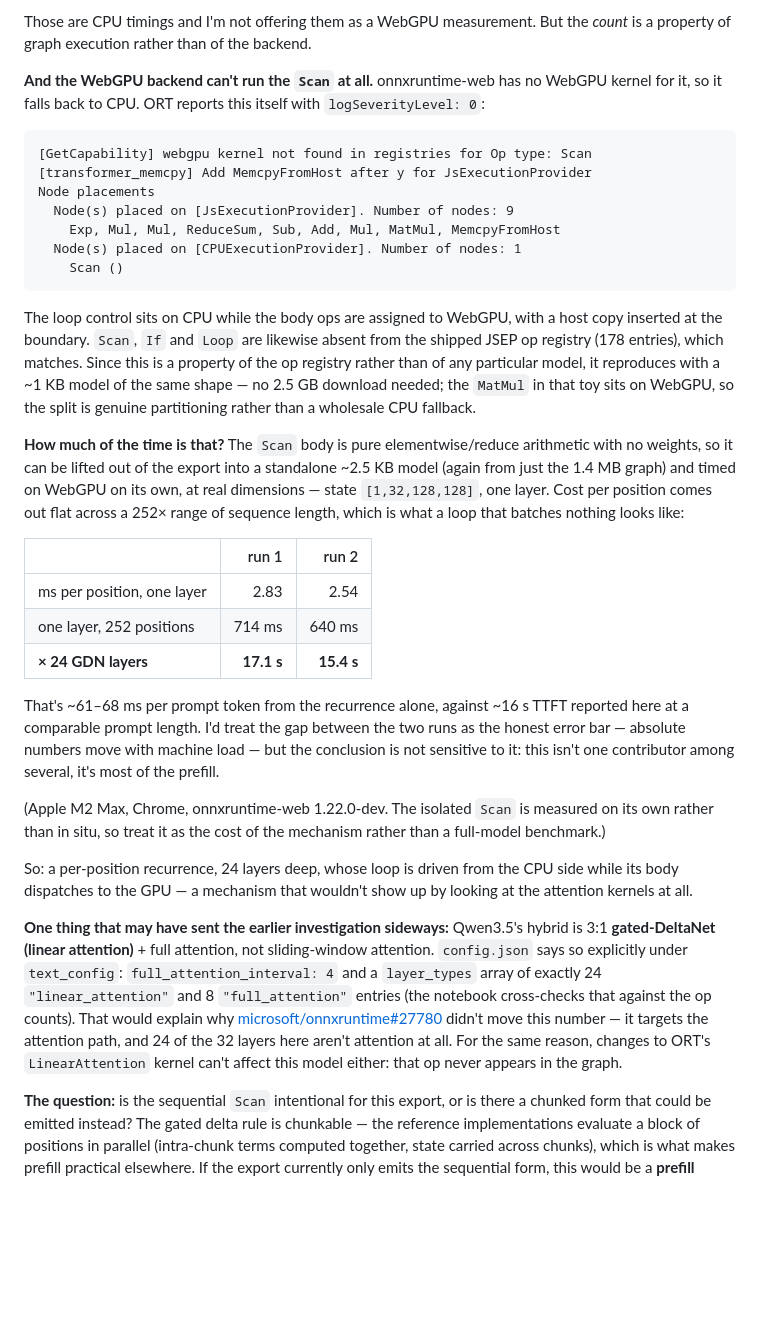
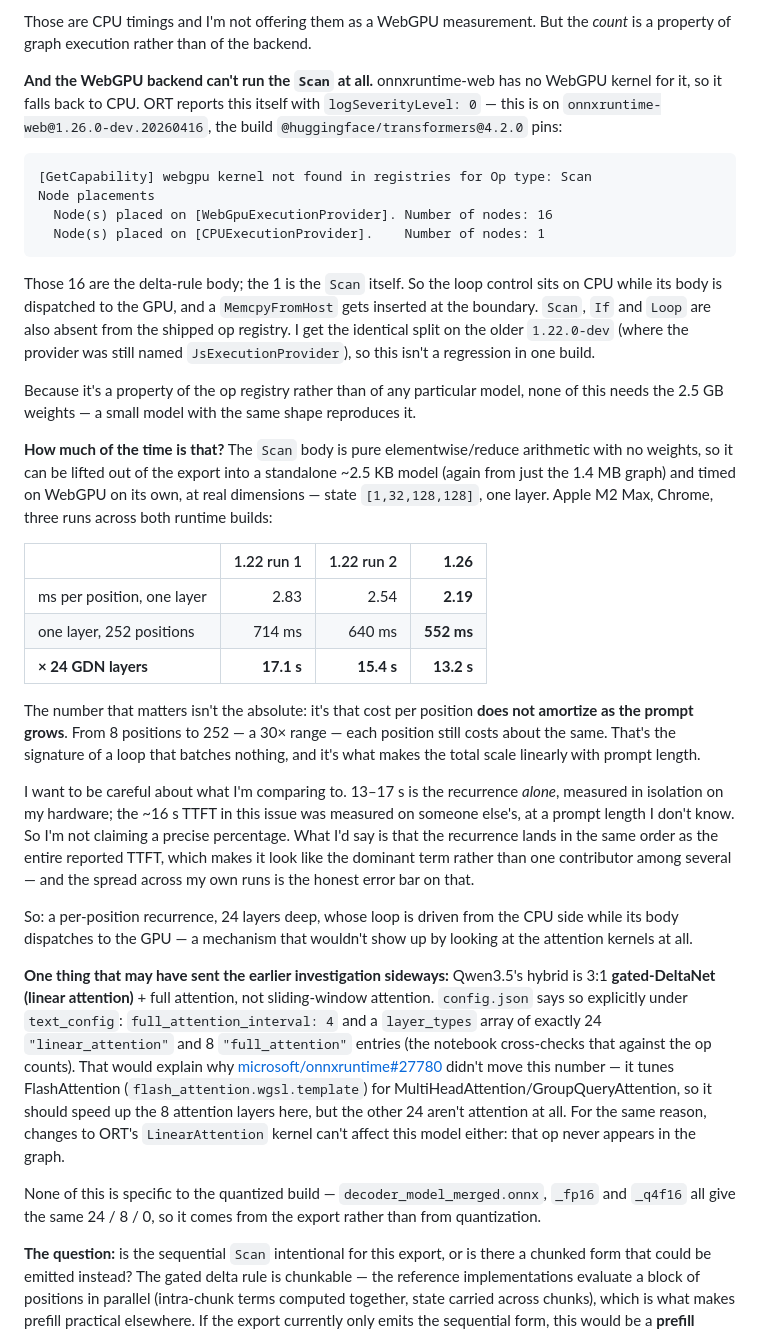
Before and after one commit to abgnydn/zero-tvm, a Markdown page: docs/tjs-1599-comment.md, the part around the change. Rendered like a GitHub page; blank space fills up the shorter version.

````diff
--- a/docs/tjs-1599-comment.md
+++ b/docs/tjs-1599-comment.md
@@ -88,45 +88,47 @@ Those are CPU timings and I'm not offering them as a WebGPU measurement. But the
 property of graph execution rather than of the backend.
 
 **And the WebGPU backend can't run the `Scan` at all.** onnxruntime-web has no WebGPU kernel
-for it, so it falls back to CPU. ORT reports this itself with `logSeverityLevel: 0`:
+for it, so it falls back to CPU. ORT reports this itself with `logSeverityLevel: 0` — this is
+on `onnxruntime-web@1.26.0-dev.20260416`, the build `@huggingface/transformers@4.2.0` pins:
 
 ```
 [GetCapability] webgpu kernel not found in registries for Op type: Scan
-[transformer_memcpy] Add MemcpyFromHost after y for JsExecutionProvider
 Node placements
-  Node(s) placed on [JsExecutionProvider]. Number of nodes: 9
-    Exp, Mul, Mul, ReduceSum, Sub, Add, Mul, MatMul, MemcpyFromHost
-  Node(s) placed on [CPUExecutionProvider]. Number of nodes: 1
-    Scan ()
+  Node(s) placed on [WebGpuExecutionProvider]. Number of nodes: 16
+  Node(s) placed on [CPUExecutionProvider].    Number of nodes: 1
 ```
 
-The loop control sits on CPU while the body ops are assigned to WebGPU, with a host copy
-inserted at the boundary. `Scan`, `If` and `Loop` are likewise absent from the shipped JSEP op
-registry (178 entries), which matches. Since this is a property of the op registry rather than
-of any particular model, it reproduces with a ~1 KB model of the same shape — no 2.5 GB
-download needed; the `MatMul` in that toy sits on WebGPU, so the split is genuine partitioning
-rather than a wholesale CPU fallback.
+Those 16 are the delta-rule body; the 1 is the `Scan` itself. So the loop control sits on CPU
+while its body is dispatched to the GPU, and a `MemcpyFromHost` gets inserted at the boundary.
+`Scan`, `If` and `Loop` are also absent from the shipped op registry. I get the identical split
+on the older `1.22.0-dev` (where the provider was still named `JsExecutionProvider`), so this
+isn't a regression in one build.
+
+Because it's a property of the op registry rather than of any particular model, none of this
+needs the 2.5 GB weights — a small model with the same shape reproduces it.
 
 **How much of the time is that?** The `Scan` body is pure elementwise/reduce arithmetic with
 no weights, so it can be lifted out of the export into a standalone ~2.5 KB model (again from
 just the 1.4 MB graph) and timed on WebGPU on its own, at real dimensions — state
-`[1,32,128,128]`, one layer. Cost per position comes out flat across a 252× range of sequence
-length, which is what a loop that batches nothing looks like:
+`[1,32,128,128]`, one layer. Apple M2 Max, Chrome, three runs across both runtime builds:
 
-| | run 1 | run 2 |
-|---|---:|---:|
-| ms per position, one layer | 2.83 | 2.54 |
-| one layer, 252 positions | 714 ms | 640 ms |
-| **× 24 GDN layers** | **17.1 s** | **15.4 s** |
+| | 1.22 run 1 | 1.22 run 2 | **1.26** |
+|---|---:|---:|---:|
+| ms per position, one layer | 2.83 | 2.54 | **2.19** |
+| one layer, 252 positions | 714 ms | 640 ms | **552 ms** |
+| **× 24 GDN layers** | **17.1 s** | **15.4 s** | **13.2 s** |
 
-That's ~61–68 ms per prompt token from the recurrence alone, against ~16 s TTFT reported here
-at a comparable prompt length. I'd treat the gap between the two runs as the honest error bar
-— absolute numbers move with machine load — but the conclusion is not sensitive to it: this
-isn't one contributor among several, it's most of the prefill.
+The number that matters isn't the absolute: it's that cost per position **does not amortize as
+the prompt grows**. From 8 positions to 252 — a 30× range — each position still costs about the
+same. That's the signature of a loop that batches nothing, and it's what makes the total scale
+linearly with prompt length.
 
-(Apple M2 Max, Chrome, onnxruntime-web 1.22.0-dev. The isolated `Scan` is measured on its own
-rather than in situ, so treat it as the cost of the mechanism rather than a full-model
-benchmark.)
+I want to be careful about what I'm comparing to. 13–17 s is the recurrence *alone*, measured
+in isolation on my hardware; the ~16 s TTFT in this issue was measured on someone else's, at a
+prompt length I don't know. So I'm not claiming a precise percentage. What I'd say is that the
+recurrence lands in the same order as the entire reported TTFT, which makes it look like the
+dominant term rather than one contributor among several — and the spread across my own runs is
+the honest error bar on that.
 
 So: a per-position recurrence, 24 layers deep, whose loop is driven from the CPU side while
 its body dispatches to the GPU — a mechanism that wouldn't show up by looking at the attention
@@ -137,10 +139,15 @@ kernels at all.
 `config.json` says so explicitly under `text_config`: `full_attention_interval: 4` and a
 `layer_types` array of exactly 24 `"linear_attention"` and 8 `"full_attention"` entries
 (the notebook cross-checks that against the op counts). That would explain why
-[microsoft/onnxruntime#27780](https://github.com/microsoft/onnxruntime/pull/27780) didn't
-move this number — it targets the attention path, and 24 of the 32 layers here aren't
-attention at all. For the same reason, changes to ORT's `LinearAttention` kernel can't
-affect this model either: that op never appears in the graph.
+[microsoft/onnxruntime#27780](https://github.com/microsoft/onnxruntime/pull/27780) didn't move
+this number — it tunes FlashAttention (`flash_attention.wgsl.template`) for
+MultiHeadAttention/GroupQueryAttention, so it should speed up the 8 attention layers here, but
+the other 24 aren't attention at all. For the same reason, changes to ORT's `LinearAttention`
+kernel can't affect this model either: that op never appears in the graph.
+
+None of this is specific to the quantized build — `decoder_model_merged.onnx`,
+`_fp16` and `_q4f16` all give the same 24 / 8 / 0, so it comes from the export rather than
+from quantization.
 
 **The question:** is the sequential `Scan` intentional for this export, or is there a
 chunked form that could be emitted instead? The gated delta rule is chunkable — the
````
Also changed, not shown: docs/webgpu-placement/README.md (+29 -23 lines).
